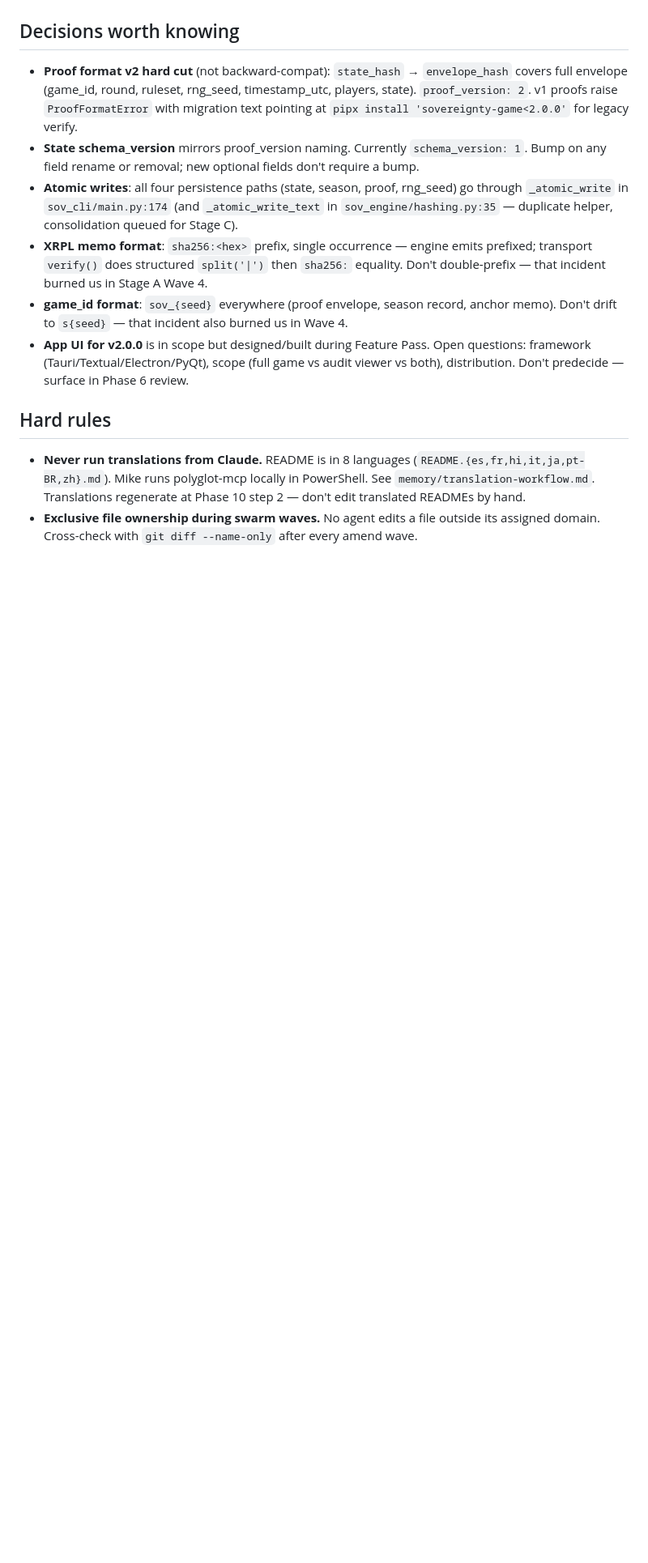
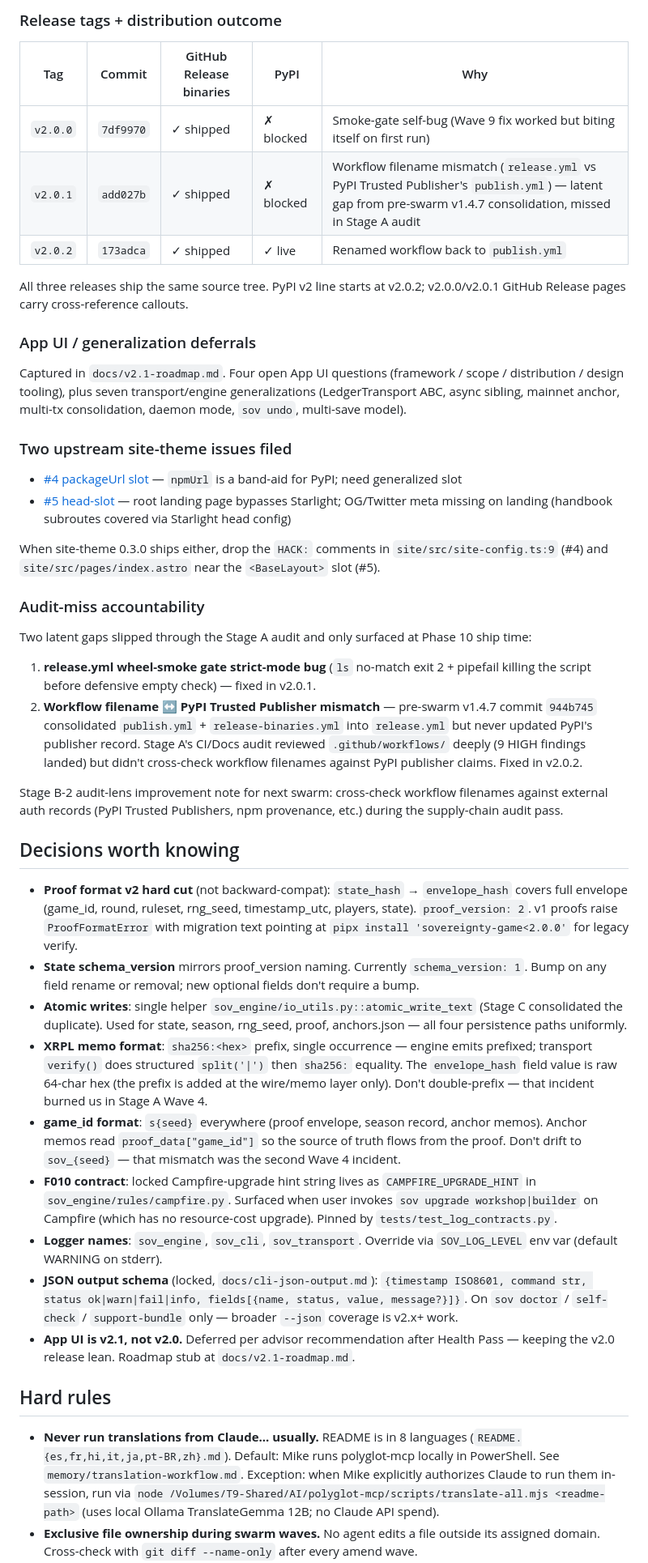
Before and after one commit to mcp-tool-shop-org/sovereignty, a Markdown page: CLAUDE.md, the part around one of its changes. Shown at 81% size. Rendered like a GitHub page; blank space fills up the shorter version.

```diff
--- a/CLAUDE.md
+++ b/CLAUDE.md
@@ -42,14 +46,46 @@ If a session resumes mid-swarm: read this table first, then the per-wave artifac
+### Release tags + distribution outcome
+
+| Tag | Commit | GitHub Release binaries | PyPI | Why |
+|---|---|---|---|---|
+| `v2.0.0` | `7df9970` | ✓ shipped | ✗ blocked | Smoke-gate self-bug (Wave 9 fix worked but biting itself on first run) |
+| `v2.0.1` | `add027b` | ✓ shipped | ✗ blocked | Workflow filename mismatch (`release.yml` vs PyPI Trusted Publisher's `publish.yml`) — latent gap from pre-swarm v1.4.7 consolidation, missed in Stage A audit |
+| `v2.0.2` | `173adca` | ✓ shipped | ✓ live | Renamed workflow back to `publish.yml` |
+
+All three releases ship the same source tree. PyPI v2 line starts at v2.0.2; v2.0.0/v2.0.1 GitHub Release pages carry cross-reference callouts.
+
+### App UI / generalization deferrals
+
+Captured in `docs/v2.1-roadmap.md`. Four open App UI questions (framework / scope / distribution / design tooling), plus seven transport/engine generalizations (LedgerTransport ABC, async sibling, mainnet anchor, multi-tx consolidation, daemon mode, `sov undo`, multi-save model).
+
+### Two upstream site-theme issues filed
+
+- [#4 packageUrl slot](https://github.com/mcp-tool-shop-org/site-theme/issues/4) — `npmUrl` is a band-aid for PyPI; need generalized slot
+- [#5 head-slot](https://github.com/mcp-tool-shop-org/site-theme/issues/5) — root landing page bypasses Starlight; OG/Twitter meta missing on landing (handbook subroutes covered via Starlight head config)
+
+When site-theme 0.3.0 ships either, drop the `HACK:` comments in `site/src/site-config.ts:9` (#4) and `site/src/pages/index.astro` near the `<BaseLayout>` slot (#5).
+
+### Audit-miss accountability
+
+Two latent gaps slipped through the Stage A audit and only surfaced at Phase 10 ship time:
+
+1. **release.yml wheel-smoke gate strict-mode bug** (`ls` no-match exit 2 + pipefail killing the script before defensive empty check) — fixed in v2.0.1.
+2. **Workflow filename ↔ PyPI Trusted Publisher mismatch** — pre-swarm v1.4.7 commit `944b745` consolidated `publish.yml` + `release-binaries.yml` into `release.yml` but never updated PyPI's publisher record. Stage A's CI/Docs audit reviewed `.github/workflows/` deeply (9 HIGH findings landed) but didn't cross-check workflow filenames against PyPI publisher claims. Fixed in v2.0.2.
+
+Stage B-2 audit-lens improvement note for next swarm: cross-check workflow filenames against external auth records (PyPI Trusted Publishers, npm provenance, etc.) during the supply-chain audit pass.
 
 ## Decisions worth knowing
 
 - **Proof format v2 hard cut** (not backward-compat): `state_hash` → `envelope_hash` covers full envelope (game_id, round, ruleset, rng_seed, timestamp_utc, players, state). `proof_version: 2`. v1 proofs raise `ProofFormatError` with migration text pointing at `pipx install 'sovereignty-game<2.0.0'` for legacy verify.
 - **State schema_version** mirrors proof_version naming. Currently `schema_version: 1`. Bump on any field rename or removal; new optional fields don't require a bump.
-- **Atomic writes**: all four persistence paths (state, season, proof, rng_seed) go through `_atomic_write` in `sov_cli/main.py:174` (and `_atomic_write_text` in `sov_engine/hashing.py:35` — duplicate helper, consolidation queued for Stage C).
-- **XRPL memo format**: `sha256:<hex>` prefix, single occurrence — engine emits prefixed; transport `verify()` does structured `split('|')` then `sha256:` equality. Don't double-prefix — that incident burned us in Stage A Wave 4.
-- **game_id format**: `sov_{seed}` everywhere (proof envelope, season record, anchor memo). Don't drift to `s{seed}` — that incident also burned us in Wave 4.
-- **App UI for v2.0.0** is in scope but designed/built during Feature Pass. Open questions: framework (Tauri/Textual/Electron/PyQt), scope (full game vs audit viewer vs both), distribution. Don't predecide — surface in Phase 6 review.
+- **Atomic writes**: single helper `sov_engine/io_utils.py::atomic_write_text` (Stage C consolidated the duplicate). Used for state, season, rng_seed, proof, anchors.json — all four persistence paths uniformly.
+- **XRPL memo format**: `sha256:<hex>` prefix, single occurrence — engine emits prefixed; transport `verify()` does structured `split('|')` then `sha256:` equality. The `envelope_hash` field value is raw 64-char hex (the prefix is added at the wire/memo layer only). Don't double-prefix — that incident burned us in Stage A Wave 4.
+- **game_id format**: `s{seed}` everywhere (proof envelope, season record, anchor memos). Anchor memos read `proof_data["game_id"]` so the source of truth flows from the proof. Don't drift to `sov_{seed}` — that mismatch was the second Wave 4 incident.
+- **F010 contract**: locked Campfire-upgrade hint string lives as `CAMPFIRE_UPGRADE_HINT` in `sov_engine/rules/campfire.py`. Surfaced when user invokes `sov upgrade workshop|builder` on Campfire (which has no resource-cost upgrade). Pinned by `tests/test_log_contracts.py`.
+- **Logger names**: `sov_engine`, `sov_cli`, `sov_transport`. Override via `SOV_LOG_LEVEL` env var (default WARNING on stderr).
+- **JSON output schema** (locked, `docs/cli-json-output.md`): `{timestamp ISO8601, command str, status ok|warn|fail|info, fields[{name, status, value, message?}]}`. On `sov doctor` / `self-check` / `support-bundle` only — broader `--json` coverage is v2.x+ work.
+- **App UI is v2.1, not v2.0.** Deferred per advisor recommendation after Health Pass — keeping the v2.0 release lean. Roadmap stub at `docs/v2.1-roadmap.md`.
 
 ## Hard rules
 
-- **Never run translations from Claude.** README is in 8 languages (`README.{es,fr,hi,it,ja,pt-BR,zh}.md`). Mike runs polyglot-mcp locally in PowerShell. See `memory/translation-workflow.md`. Translations regenerate at Phase 10 step 2 — don't edit translated READMEs by hand.
+- **Never run translations from Claude... usually.** README is in 8 languages (`README.{es,fr,hi,it,ja,pt-BR,zh}.md`). Default: Mike runs polyglot-mcp locally in PowerShell. See `memory/translation-workflow.md`. Exception: when Mike explicitly authorizes Claude to run them in-session, run via `node /Volumes/T9-Shared/AI/polyglot-mcp/scripts/translate-all.mjs <readme-path>` (uses local Ollama TranslateGemma 12B; no Claude API spend).
 - **Exclusive file ownership during swarm waves.** No agent edits a file outside its assigned domain. Cross-check with `git diff --name-only` after every amend wave.
```
Also changed, not shown: other parts of CLAUDE.md (+27 -22 lines).
